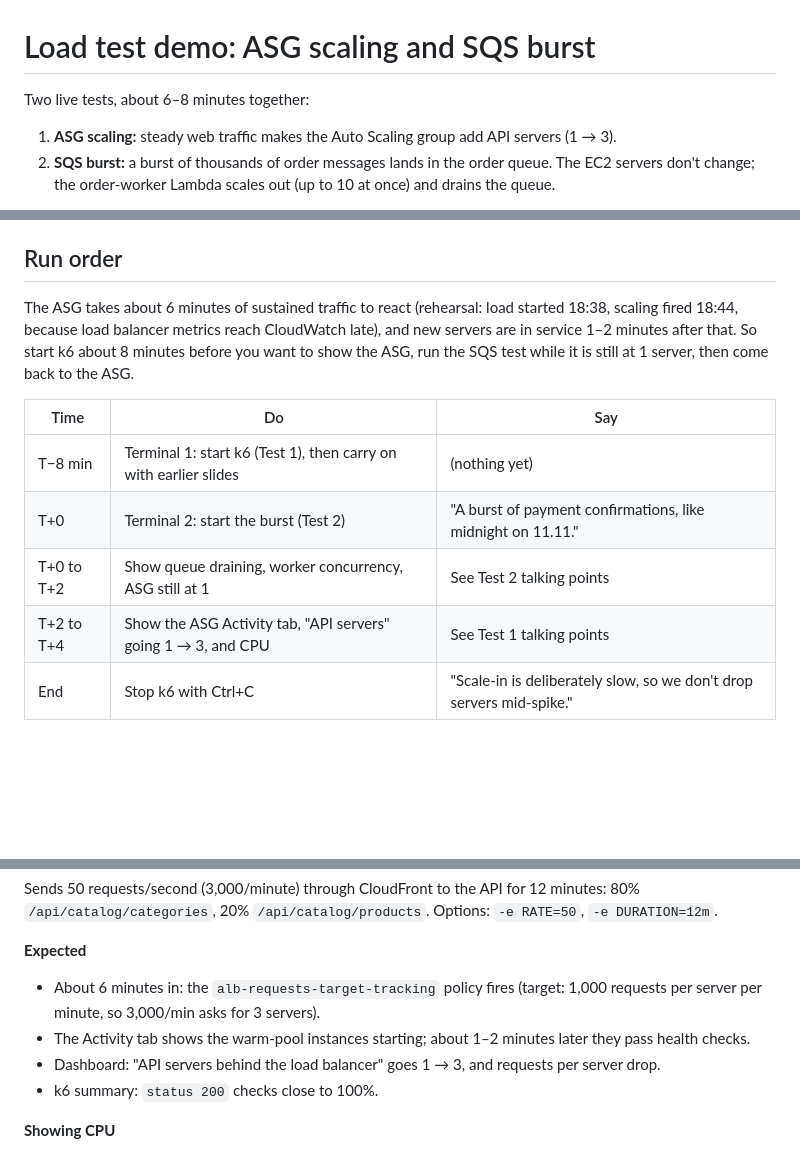
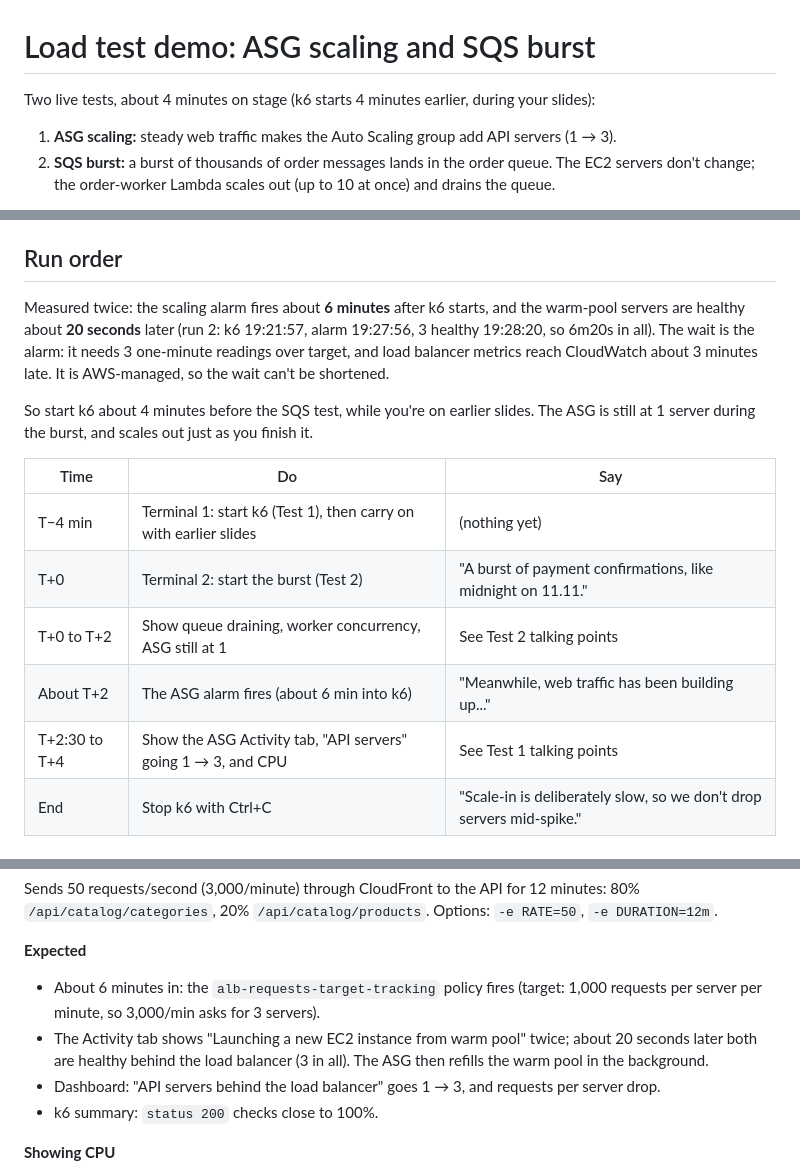
Before and after one commit to cnvltdfx/kaya-app, a Markdown page: infra/loadtest/DEMO.md, 3 parts joined by grey strips. Rendered like a GitHub page; blank space fills up the shorter version.

Commit message:
docs(loadtest): measured ASG timings in the demo runbook
Scaling alarm fires ~6 min after k6 starts (measured twice); warm-pool
servers are healthy ~20 s later. Start k6 4 min before the SQS burst so the
ASG scales out as the burst finishes, about 4 minutes on stage in total.

Co-Authored-By: Claude Opus 5.5 <noreply@anthropic.com>

```diff
--- a/infra/loadtest/DEMO.md
+++ b/infra/loadtest/DEMO.md
@@ -1,6 +1,6 @@
 # Load test demo: ASG scaling and SQS burst
 
-Two live tests, about 6–8 minutes together:
+Two live tests, about 4 minutes on stage (k6 starts 4 minutes earlier, during your slides):
 
 1. **ASG scaling:** steady web traffic makes the Auto Scaling group add API servers (1 → 3).
 2. **SQS burst:** a burst of thousands of order messages lands in the order queue. The EC2 servers don't
@@ -38,17 +38,21 @@ Open these tabs, in this order:
 
 ## Run order
 
-The ASG takes about 6 minutes of sustained traffic to react (rehearsal: load started 18:38, scaling
-fired 18:44, because load balancer metrics reach CloudWatch late), and new servers are in service 1–2
-minutes after that. So start k6 about 8 minutes before you want to show the ASG, run the SQS test while
-it is still at 1 server, then come back to the ASG.
+Measured twice: the scaling alarm fires about **6 minutes** after k6 starts, and the warm-pool servers
+are healthy about **20 seconds** later (run 2: k6 19:21:57, alarm 19:27:56, 3 healthy 19:28:20, so
+6m20s in all). The wait is the alarm: it needs 3 one-minute readings over target, and load balancer
+metrics reach CloudWatch about 3 minutes late. It is AWS-managed, so the wait can't be shortened.
+
+So start k6 about 4 minutes before the SQS test, while you're on earlier slides. The ASG is still at 1
+server during the burst, and scales out just as you finish it.
 
 | Time | Do | Say |
 |---|---|---|
-| T−8 min | Terminal 1: start k6 (Test 1), then carry on with earlier slides | (nothing yet) |
+| T−4 min | Terminal 1: start k6 (Test 1), then carry on with earlier slides | (nothing yet) |
 | T+0 | Terminal 2: start the burst (Test 2) | "A burst of payment confirmations, like midnight on 11.11." |
 | T+0 to T+2 | Show queue draining, worker concurrency, ASG still at 1 | See Test 2 talking points |
-| T+2 to T+4 | Show the ASG Activity tab, "API servers" going 1 → 3, and CPU | See Test 1 talking points |
+| About T+2 | The ASG alarm fires (about 6 min into k6) | "Meanwhile, web traffic has been building up..." |
+| T+2:30 to T+4 | Show the ASG Activity tab, "API servers" going 1 → 3, and CPU | See Test 1 talking points |
 | End | Stop k6 with Ctrl+C | "Scale-in is deliberately slow, so we don't drop servers mid-spike." |
 
 ## Test 1: ASG scaling
@@ -63,7 +67,7 @@ Sends 50 requests/second (3,000/minute) through CloudFront to the API for 12 min
 **Expected**
 
 - About 6 minutes in: the `alb-requests-target-tracking` policy fires (target: 1,000 requests per server per minute, so 3,000/min asks for 3 servers).
-- The Activity tab shows the warm-pool instances starting; about 1–2 minutes later they pass health checks.
+- The Activity tab shows "Launching a new EC2 instance from warm pool" twice; about 20 seconds later both are healthy behind the load balancer (3 in all). The ASG then refills the warm pool in the background.
 - Dashboard: "API servers behind the load balancer" goes 1 → 3, and requests per server drop.
 - k6 summary: `status 200` checks close to 100%.
 
```
Also changed, not shown: other parts of infra/loadtest/DEMO.md (+1 -1 lines).
